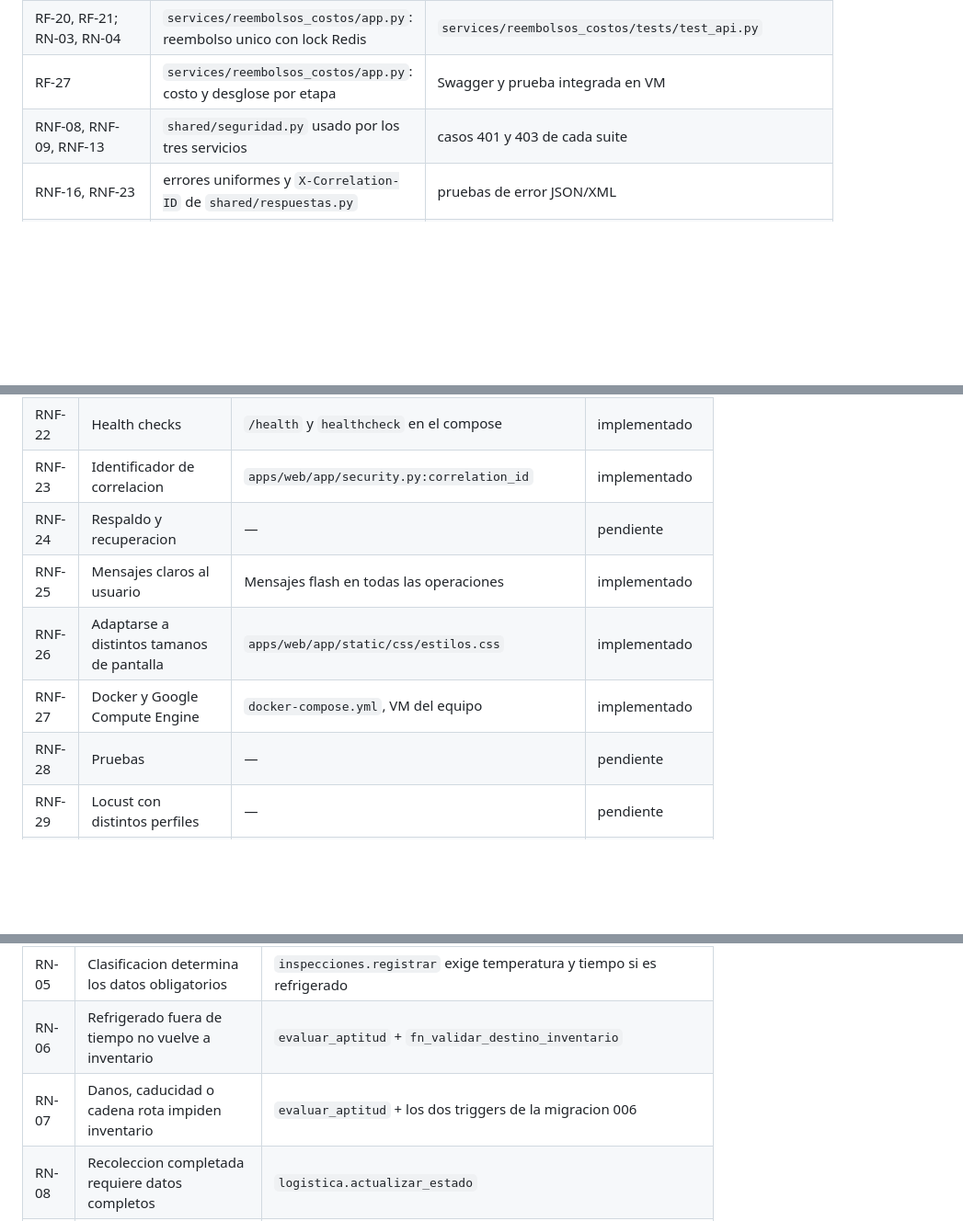
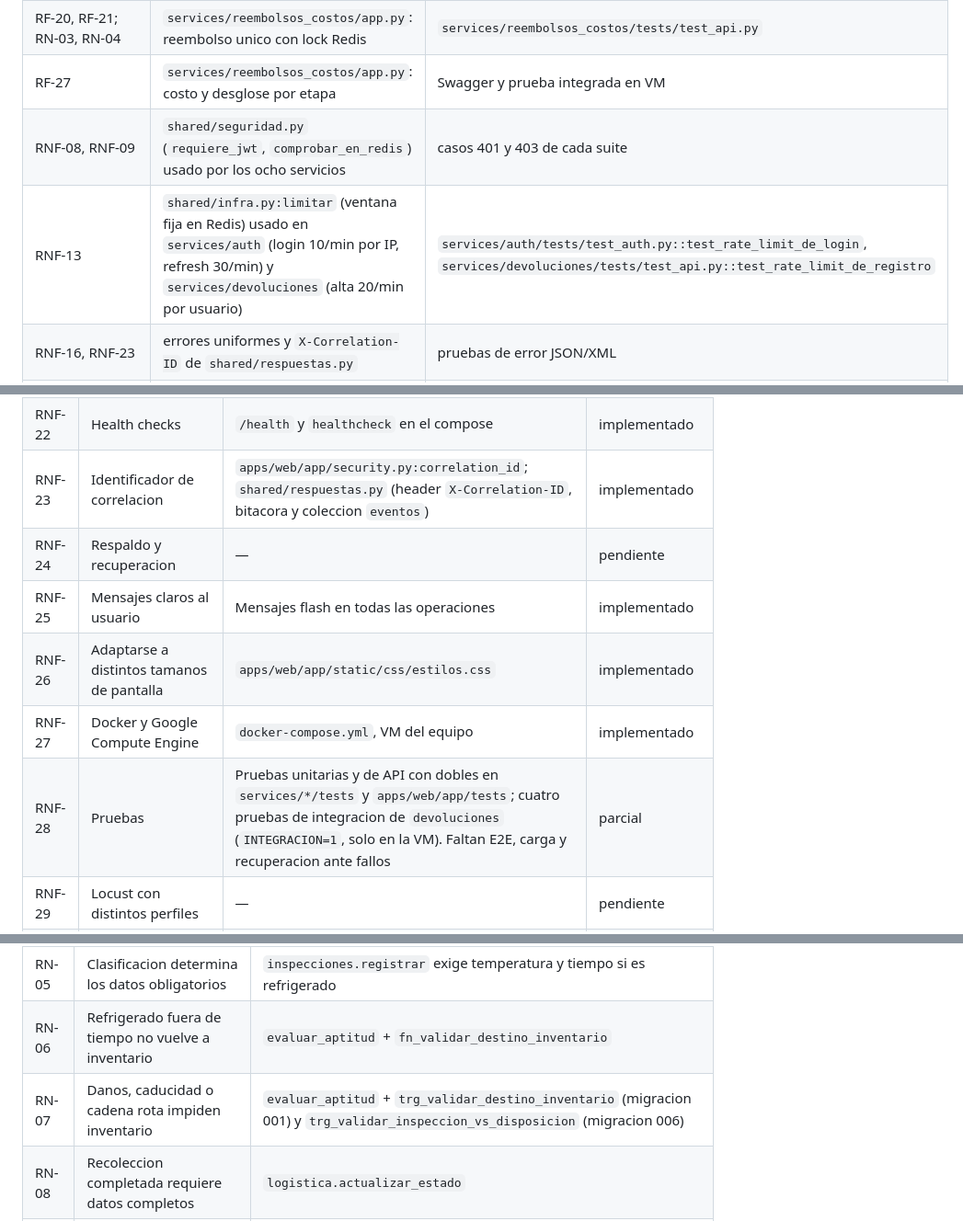
Before and after one commit to Pablofls/Proyecto12, a Markdown page: docs/TRAZABILIDAD.md, 3 parts joined by grey strips. Shown at 92% size. Rendered like a GitHub page; blank space fills up the shorter version.

```diff
--- a/docs/TRAZABILIDAD.md
+++ b/docs/TRAZABILIDAD.md
@@ -9,7 +9,8 @@
 | RF-18, RF-19 | `services/inspecciones/app.py`: disposicion validada y etiqueta de inventario | Swagger y prueba integrada en VM |
 | RF-20, RF-21; RN-03, RN-04 | `services/reembolsos_costos/app.py`: reembolso unico con lock Redis | `services/reembolsos_costos/tests/test_api.py` |
 | RF-27 | `services/reembolsos_costos/app.py`: costo y desglose por etapa | Swagger y prueba integrada en VM |
-| RNF-08, RNF-09, RNF-13 | `shared/seguridad.py` usado por los tres servicios | casos 401 y 403 de cada suite |
+| RNF-08, RNF-09 | `shared/seguridad.py` (`requiere_jwt`, `comprobar_en_redis`) usado por los ocho servicios | casos 401 y 403 de cada suite |
+| RNF-13 | `shared/infra.py:limitar` (ventana fija en Redis) usado en `services/auth` (login 10/min por IP, refresh 30/min) y `services/devoluciones` (alta 20/min por usuario) | `services/auth/tests/test_auth.py::test_rate_limit_de_login`, `services/devoluciones/tests/test_api.py::test_rate_limit_de_registro` |
 | RNF-16, RNF-23 | errores uniformes y `X-Correlation-ID` de `shared/respuestas.py` | pruebas de error JSON/XML |
 | RNF-27 | Dockerfile independiente y entradas nuevas de `docker-compose.yml` | `docker compose config` y despliegue VM |
 | RF-05, RF-06 | `services/ventas_catalogos`: ventas y siete catalogos con listas blancas | `services/ventas_catalogos/tests/test_reglas.py` |
@@ -88,12 +89,12 @@ parte pendiente, `pendiente` si corresponde a un parcial posterior.
 | RNF-20 | Escalar agregando instancias | — | pendiente |
 | RNF-21 | Una falla parcial no tumba todo | `/health` degradado; bloqueo persistido en Postgres | parcial |
 | RNF-22 | Health checks | `/health` y `healthcheck` en el compose | implementado |
-| RNF-23 | Identificador de correlacion | `apps/web/app/security.py:correlation_id` | implementado |
+| RNF-23 | Identificador de correlacion | `apps/web/app/security.py:correlation_id`; `shared/respuestas.py` (header `X-Correlation-ID`, bitacora y coleccion `eventos`) | implementado |
 | RNF-24 | Respaldo y recuperacion | — | pendiente |
 | RNF-25 | Mensajes claros al usuario | Mensajes flash en todas las operaciones | implementado |
 | RNF-26 | Adaptarse a distintos tamanos de pantalla | `apps/web/app/static/css/estilos.css` | implementado |
 | RNF-27 | Docker y Google Compute Engine | `docker-compose.yml`, VM del equipo | implementado |
-| RNF-28 | Pruebas | — | pendiente |
+| RNF-28 | Pruebas | Pruebas unitarias y de API con dobles en `services/*/tests` y `apps/web/app/tests`; cuatro pruebas de integracion de `devoluciones` (`INTEGRACION=1`, solo en la VM). Faltan E2E, carga y recuperacion ante fallos | parcial |
 | RNF-29 | Locust con distintos perfiles | — | pendiente |
 | RNF-30 | Retencion y eliminacion logica | `db/migrations/005_eliminacion_logica.sql`; `DELETE /api/v1/devoluciones/{id}` marca `eliminado_en` | implementado |
 
@@ -107,7 +108,7 @@ parte pendiente, `pendiente` si corresponde a un parcial posterior.
 | RN-04 | El reembolso requiere devolucion autorizada | `fn_validar_reembolso` (migracion 006) + `reembolsos.registrar` |
 | RN-05 | Clasificacion determina los datos obligatorios | `inspecciones.registrar` exige temperatura y tiempo si es refrigerado |
 | RN-06 | Refrigerado fuera de tiempo no vuelve a inventario | `evaluar_aptitud` + `fn_validar_destino_inventario` |
-| RN-07 | Danos, caducidad o cadena rota impiden inventario | `evaluar_aptitud` + los dos triggers de la migracion 006 |
+| RN-07 | Danos, caducidad o cadena rota impiden inventario | `evaluar_aptitud` + `trg_validar_destino_inventario` (migracion 001) y `trg_validar_inspeccion_vs_disposicion` (migracion 006) |
 | RN-08 | Recoleccion completada requiere datos completos | `logistica.actualizar_estado` |
 | RN-09 | El analisis es apoyo, no determinacion automatica | El panel de causas solo agrupa; no asigna responsabilidad |
 | RN-10 | Agrupacion por atributos definidos por el negocio | `panel.causas` agrupa y filtra por motivo, producto, lote, proveedor, tienda, ruta y estado |
```
Also changed, not shown: other parts of docs/TRAZABILIDAD.md (+13 -11 lines).
